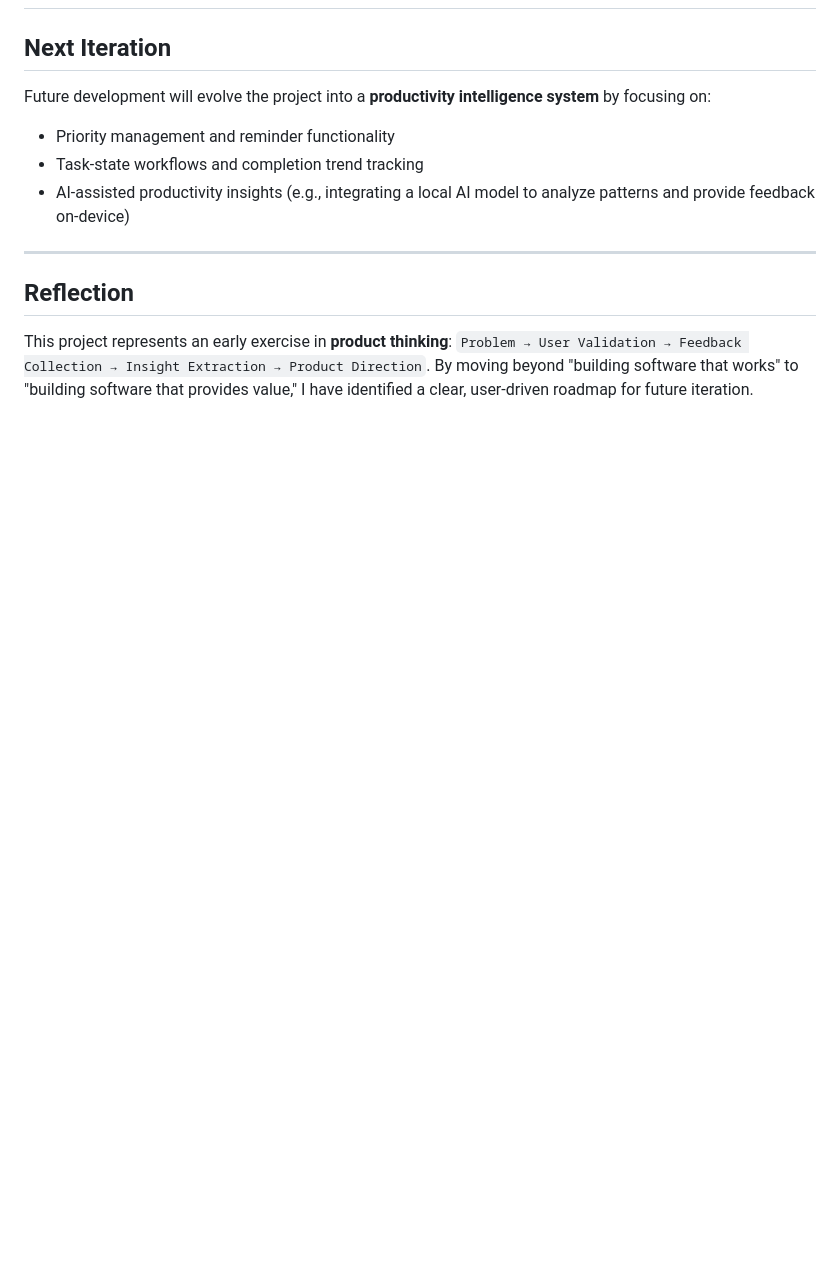
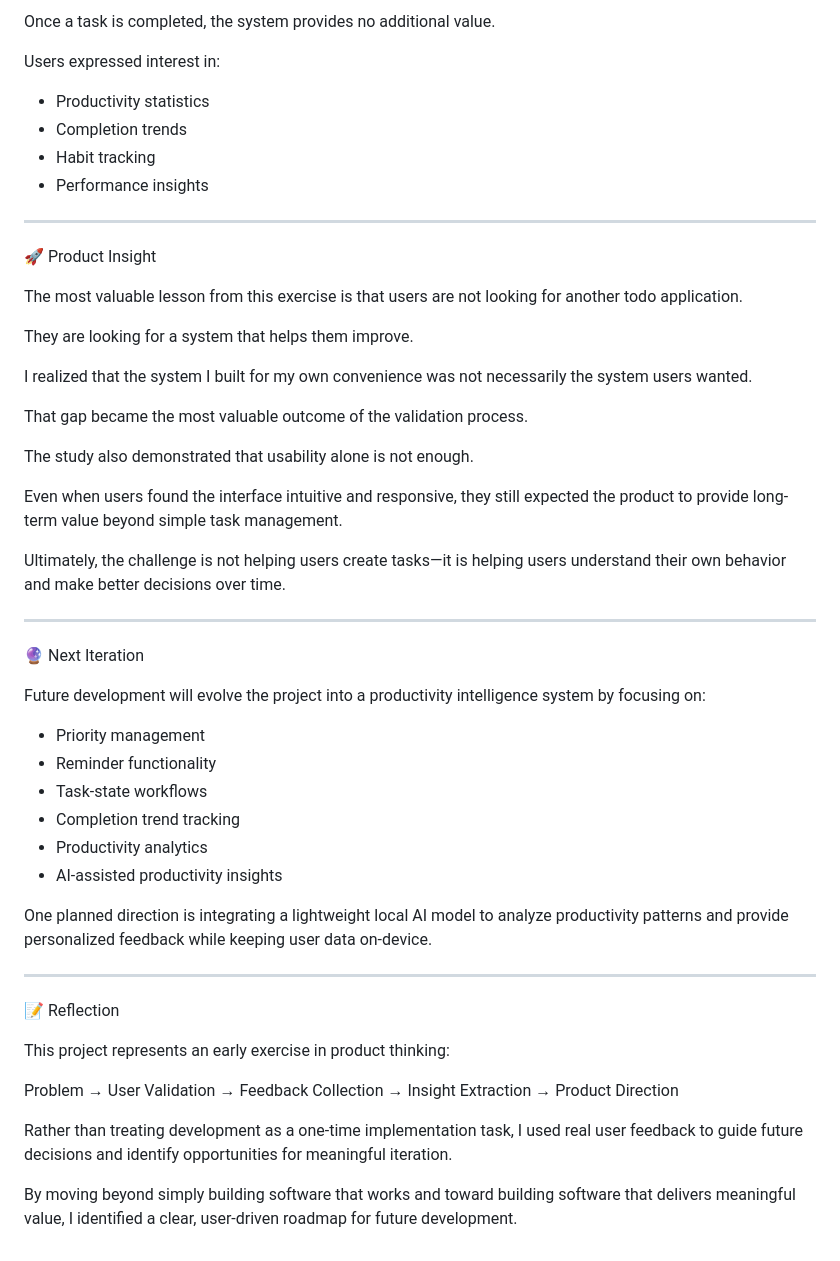
Before and after one commit to ulsidae/RSVP-systems, a Markdown page: 🌍FocusBoard User-Validation/readme.md, the part around one of its changes. GitHub-like rendering; blank space fills up the shorter version.

```diff
--- a/🌍FocusBoard User-Validation/readme.md
+++ b/🌍FocusBoard User-Validation/readme.md
@@ -52,11 +174,57 @@ I realized that **the system I built for my own convenience was not necessarily
+Once a task is completed, the system provides no additional value.
+
+Users expressed interest in:
+
+- Productivity statistics
+- Completion trends
+- Habit tracking
+- Performance insights
+
 ---
-## Next Iteration
-Future development will evolve the project into a **productivity intelligence system** by focusing on:
-- Priority management and reminder functionality
-- Task-state workflows and completion trend tracking
-- AI-assisted productivity insights (e.g., integrating a local AI model to analyze patterns and provide feedback on-device)
+
+🚀 Product Insight
+
+The most valuable lesson from this exercise is that users are not looking for another todo application.
+
+They are looking for a system that helps them improve.
+
+I realized that the system I built for my own convenience was not necessarily the system users wanted.
+
+That gap became the most valuable outcome of the validation process.
+
+The study also demonstrated that usability alone is not enough.
+
+Even when users found the interface intuitive and responsive, they still expected the product to provide long-term value beyond simple task management.
+
+Ultimately, the challenge is not helping users create tasks—it is helping users understand their own behavior and make better decisions over time.
+
 ---
-## Reflection
-This project represents an early exercise in **product thinking**:
-`Problem → User Validation → Feedback Collection → Insight Extraction → Product Direction`.
-By moving beyond "building software that works" to "building software that provides value," I have identified a clear, user-driven roadmap for future iteration.
+
+🔮 Next Iteration
+
+Future development will evolve the project into a productivity intelligence system by focusing on:
+
+- Priority management
+- Reminder functionality
+- Task-state workflows
+- Completion trend tracking
+- Productivity analytics
+- AI-assisted productivity insights
+
+One planned direction is integrating a lightweight local AI model to analyze productivity patterns and provide personalized feedback while keeping user data on-device.
+
+---
+
+📝 Reflection
+
+This project represents an early exercise in product thinking:
+
+Problem
+→ User Validation
+→ Feedback Collection
+→ Insight Extraction
+→ Product Direction
+
+Rather than treating development as a one-time implementation task, I used real user feedback to guide future decisions and identify opportunities for meaningful iteration.
+
+By moving beyond simply building software that works and toward building software that delivers meaningful value, I identified a clear, user-driven roadmap for future development.
```
Also changed, not shown: other parts of 🌍FocusBoard User-Validation/readme.md (+155 -33 lines).
